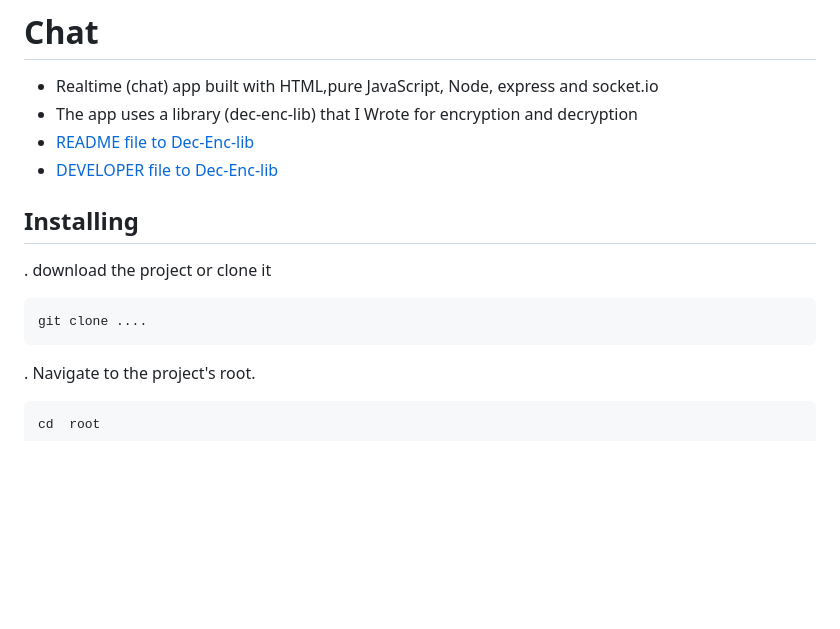
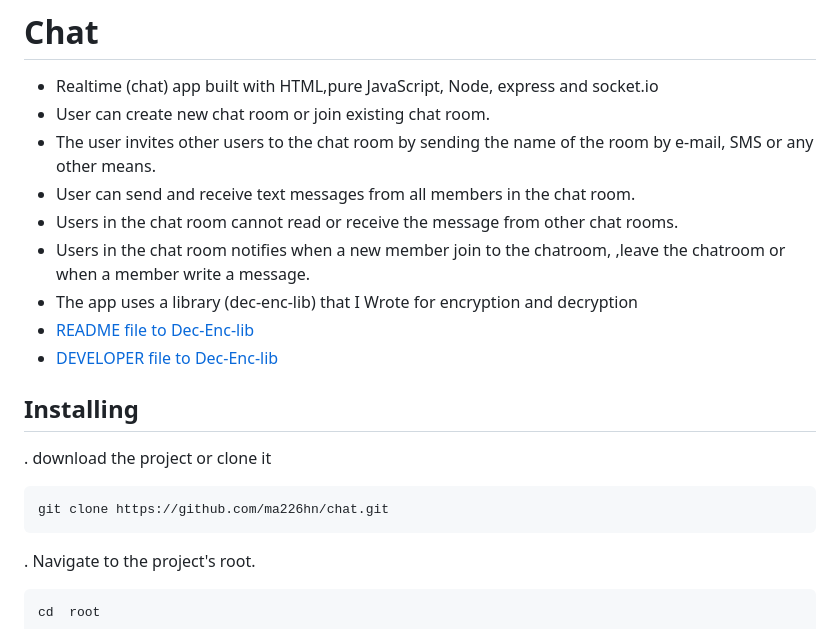
Before and after one commit to ma226hn/chat, a Markdown page: README.md, the part around the change. Rendered like a GitHub page; blank space fills up the shorter version.

````diff
--- a/README.md
+++ b/README.md
@@ -1,12 +1,18 @@
 # Chat
 - Realtime (chat) app built with HTML,pure JavaScript, Node, express and socket.io
+- User can create new chat room or join existing chat room.
+- The user invites other users to the chat room by sending the name of the room by e-mail, SMS or any other means.
+- User can send and receive text messages from all members in the chat room.
+- Users in the chat room cannot read or receive the message from other chat rooms.
+- Users in the chat room notifies when a new member join to the chatroom, ,leave the chatroom or when a member write a message.
 - The app uses a library (dec-enc-lib) that I Wrote for encryption and decryption
 - [README file to Dec-Enc-lib](./client/dec-enc-lib/README.md 'README file to Dec-Enc-lib')
 - [DEVELOPER file to Dec-Enc-lib](./client/dec-enc-lib/DEVElOPer.md ' DEVELOPER file to ')
+
 ## Installing
 . download the project or clone it
 ```shell
-git clone ....
+git clone https://github.com/ma226hn/chat.git
 ```
 . Navigate to the project's root.
 ```shell
````
Also changed, not shown: DEVELOPER.md (+18 -10 lines), REFLECTION.md (+1 -1 lines), images/createNewRoom.PNG (added), images/receiveMessage.PNG (added), images/roomMember.PNG (added), images/sendMessage.PNG (added), 3 other files.
